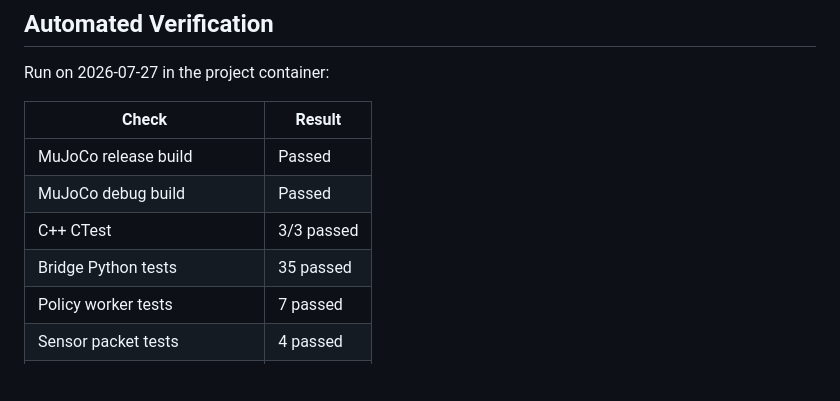
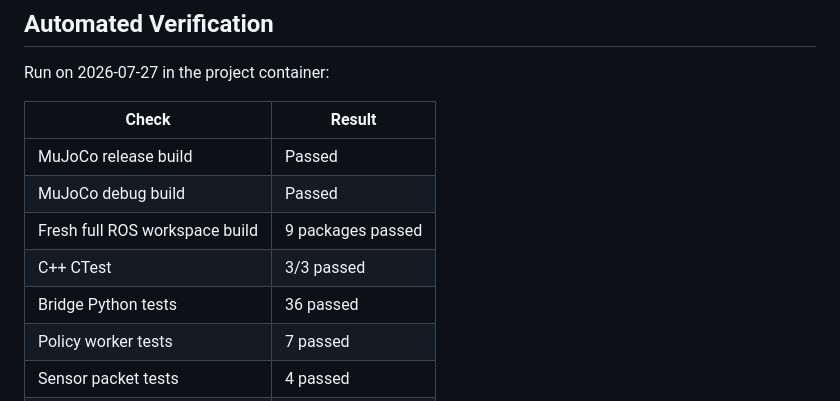
Before and after one commit to DavidBatty95/Dougie-Sim, a Markdown page: INTEGRATION_PERFORMANCE.md, the part around the change. Rendered like a GitHub page; blank space fills up the shorter version.

Commit message:
record final integration verification

```diff
--- a/INTEGRATION_PERFORMANCE.md
+++ b/INTEGRATION_PERFORMANCE.md
@@ -23,8 +23,9 @@ Run on 2026-07-27 in the project container:
 | --- | --- |
 | MuJoCo release build | Passed |
 | MuJoCo debug build | Passed |
+| Fresh full ROS workspace build | 9 packages passed |
 | C++ CTest | 3/3 passed |
-| Bridge Python tests | 35 passed |
+| Bridge Python tests | 36 passed |
 | Policy worker tests | 7 passed |
 | Sensor packet tests | 4 passed |
 | Python syntax and diff checks | Passed |
```
